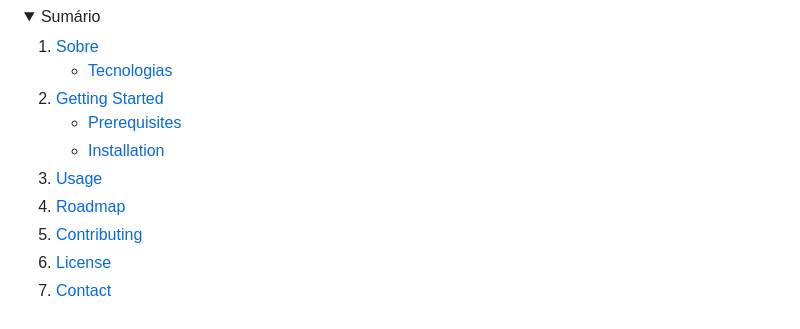
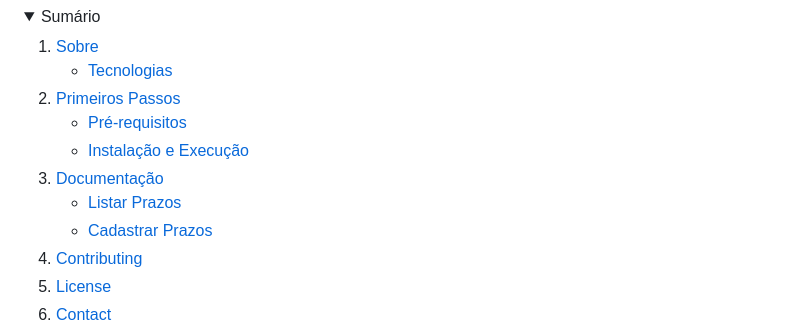
Before and after one commit to JoPedro/lista-de-prazos, a Markdown page: README.md, the part around the change. Rendered like a GitHub page; folded sections open.

Commit message:
wip: Sumário atualizado

```diff
--- a/README.md
+++ b/README.md
@@ -54,14 +54,19 @@
       </ul>
     </li>
     <li>
-      <a href="#getting-started">Getting Started</a>
+      <a href="#primeiros-passos">Primeiros Passos</a>
       <ul>
-        <li><a href="#prerequisites">Prerequisites</a></li>
-        <li><a href="#installation">Installation</a></li>
+        <li><a href="#pré-requisitos">Pré-requisitos</a></li>
+        <li><a href="#instalação-e-execução">Instalação e Execução</a></li>
       </ul>
     </li>
-    <li><a href="#usage">Usage</a></li>
-    <li><a href="#roadmap">Roadmap</a></li>
+    <li>
+      <a href="#documentação">Documentação</a>
+      <ul>
+        <li><a href="#listar-prazos">Listar Prazos</a></li>
+        <li><a href="#cadastrar-prazos">Cadastrar Prazos</a></li>
+      </ul>
+    </li>
     <li><a href="#contributing">Contributing</a></li>
     <li><a href="#license">License</a></li>
     <li><a href="#contact">Contact</a></li>
```
